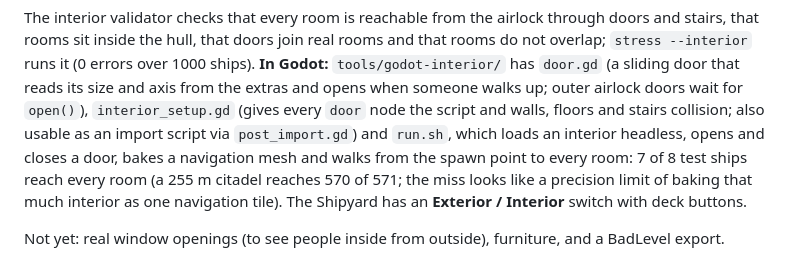
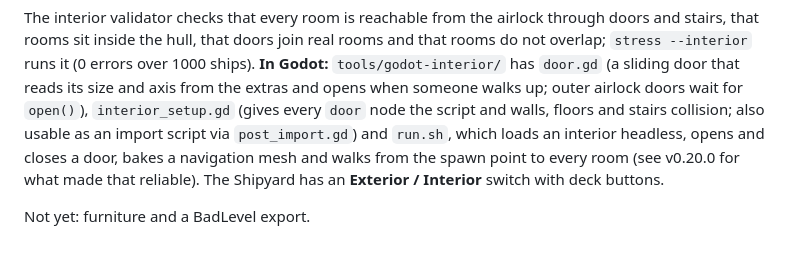
Before and after one commit to badsadcode/BadShip, a Markdown page: README.md, the part around one of its changes. Drawn GitHub-style.

```diff
--- a/README.md
+++ b/README.md
@@ -381,11 +381,10 @@ inside the hull, that doors join real rooms and that rooms do not overlap; `stre
 extras and opens when someone walks up; outer airlock doors wait for `open()`), `interior_setup.gd` (gives every
 `door` node the script and walls, floors and stairs collision; also usable as an import script via `post_import.gd`)
 and `run.sh`, which loads an interior headless, opens and closes a door, bakes a navigation mesh and walks from the
-spawn point to every room: 7 of 8 test ships reach every room (a 255 m citadel reaches 570 of 571; the miss looks like
-a precision limit of baking that much interior as one navigation tile). The Shipyard has an **Exterior / Interior**
+spawn point to every room (see v0.20.0 for what made that reliable). The Shipyard has an **Exterior / Interior**
 switch with deck buttons.
 
-Not yet: real window openings (to see people inside from outside), furniture, and a BadLevel export.
+Not yet: furniture and a BadLevel export.
 
 ![Deck plans](docs/images/interior_plans_v0.18.png)
 
```
Also changed, not shown: other parts of README.md (+32 -1 lines), docs/images/interiors_halls_v0.20.png (added), 12 other files.
